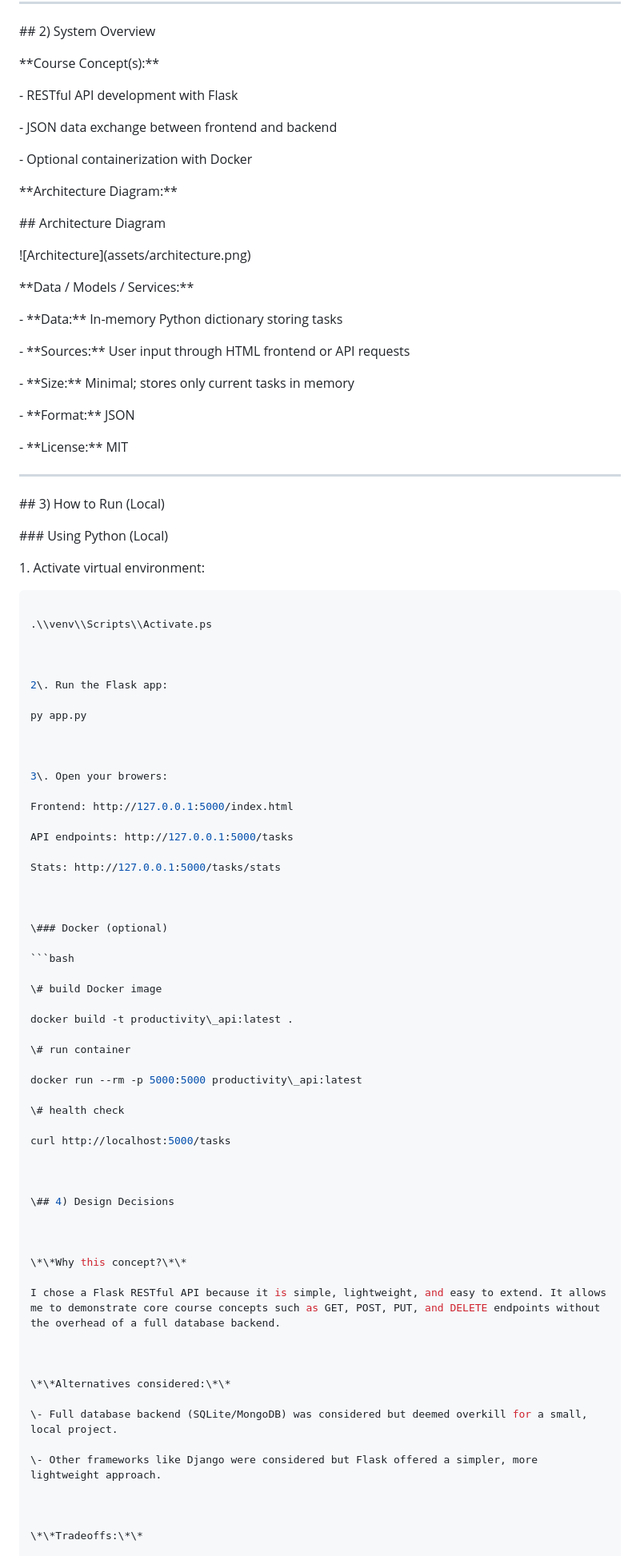
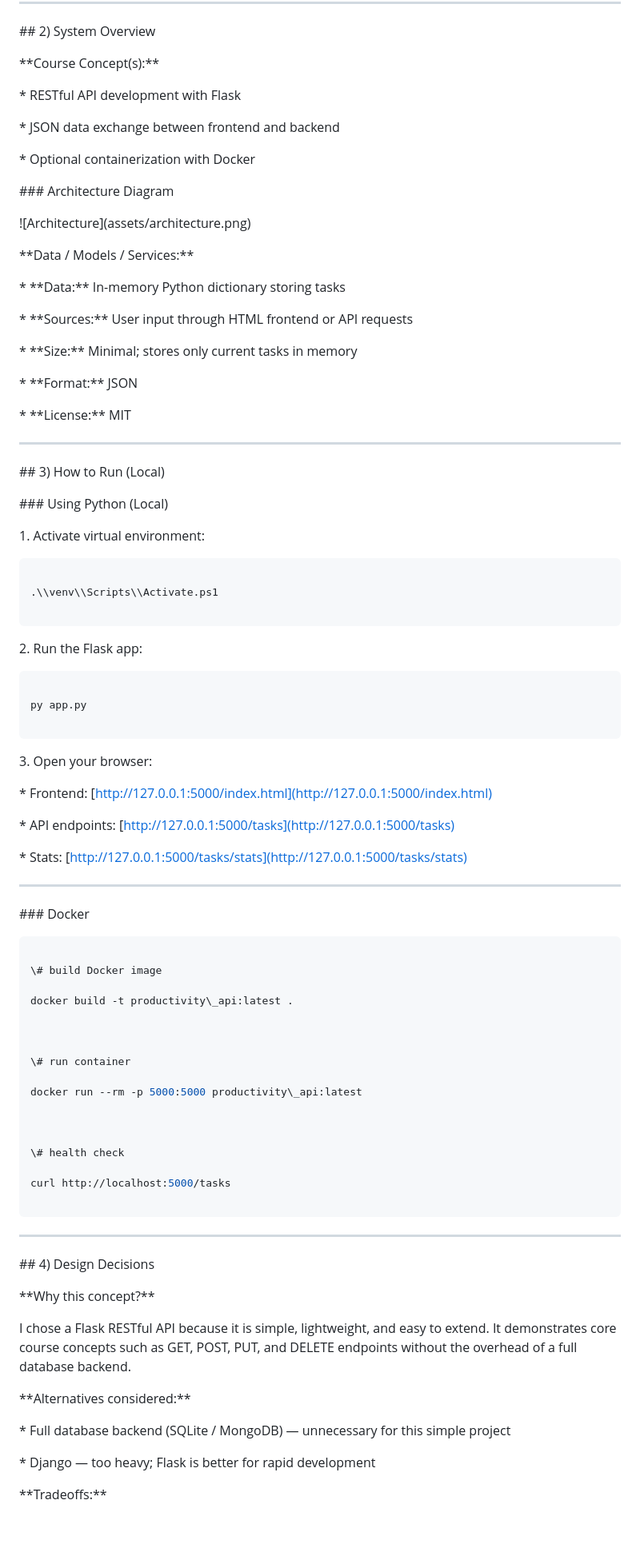
Before and after one commit to Betanya636/productivity_api, a Markdown page: README.md, the part around one of its changes. Shown at 80% size. Drawn GitHub-style; blank space fills up the shorter version.

Commit message:
Fix README formatting: clean markdown, code blocks, and images

````diff
--- a/README.md
+++ b/README.md
@@ -28,19 +28,19 @@ The \*\*Task Tracker\*\* is a lightweight Flask API with an HTML/JavaScript fron
 
 \*\*Course Concept(s):\*\*
 
-\- RESTful API development with Flask
 
-\- JSON data exchange between frontend and backend
 
-\- Optional containerization with Docker
+\* RESTful API development with Flask
+
+\* JSON data exchange between frontend and backend
+
+\* Optional containerization with Docker
 
 
 
-\*\*Architecture Diagram:\*\*
+\### Architecture Diagram
 
 
-
-\## Architecture Diagram
 
 !\[Architecture](assets/architecture.png)
 
@@ -48,15 +48,17 @@ The \*\*Task Tracker\*\* is a lightweight Flask API with an HTML/JavaScript fron
 
 \*\*Data / Models / Services:\*\*
 
-\- \*\*Data:\*\* In-memory Python dictionary storing tasks
 
-\- \*\*Sources:\*\* User input through HTML frontend or API requests
 
-\- \*\*Size:\*\* Minimal; stores only current tasks in memory
+\* \*\*Data:\*\* In-memory Python dictionary storing tasks
 
-\- \*\*Format:\*\* JSON
+\* \*\*Sources:\*\* User input through HTML frontend or API requests
 
-\- \*\*License:\*\* MIT
+\* \*\*Size:\*\* Minimal; stores only current tasks in memory
+
+\* \*\*Format:\*\* JSON
+
+\* \*\*License:\*\* MIT
 
 
 
@@ -70,31 +72,51 @@ The \*\*Task Tracker\*\* is a lightweight Flask API with an HTML/JavaScript fron
 
 \### Using Python (Local)
 
+
+
 1\. Activate virtual environment:
+
+
 
 ```powershell
 
-.\\venv\\Scripts\\Activate.ps
+.\\venv\\Scripts\\Activate.ps1
+
+```
 
 
 
 2\. Run the Flask app:
 
+
+
+```powershell
+
 py app.py
+
+```
 
 
 
-3\. Open your browers:
-
-Frontend: http://127.0.0.1:5000/index.html
-
-API endpoints: http://127.0.0.1:5000/tasks
-
-Stats: http://127.0.0.1:5000/tasks/stats
+3\. Open your browser:
 
 
 
-\### Docker (optional)
+\* Frontend: \[http://127.0.0.1:5000/index.html](http://127.0.0.1:5000/index.html)
+
+\* API endpoints: \[http://127.0.0.1:5000/tasks](http://127.0.0.1:5000/tasks)
+
+\* Stats: \[http://127.0.0.1:5000/tasks/stats](http://127.0.0.1:5000/tasks/stats)
+
+
+
+---
+
+
+
+\### Docker
+
+
 
 ```bash
 
@@ -102,13 +124,23 @@ Stats: http://127.0.0.1:5000/tasks/stats
 
 docker build -t productivity\_api:latest .
 
+
+
 \# run container
 
 docker run --rm -p 5000:5000 productivity\_api:latest
 
+
+
 \# health check
 
 curl http://localhost:5000/tasks
+
+```
+
+
+
+---
 
 
 
@@ -118,15 +150,17 @@ curl http://localhost:5000/tasks
 
 \*\*Why this concept?\*\*
 
-I chose a Flask RESTful API because it is simple, lightweight, and easy to extend. It allows me to demonstrate core course concepts such as GET, POST, PUT, and DELETE endpoints without the overhead of a full database backend.
+I chose a Flask RESTful API because it is simple, lightweight, and easy to extend. It demonstrates core course concepts such as GET, POST, PUT, and DELETE endpoints without the overhead of a full database backend.
 
 
 
 \*\*Alternatives considered:\*\*
 
-\- Full database backend (SQLite/MongoDB) was considered but deemed overkill for a small, local project.
 
-\- Other frameworks like Django were considered but Flask offered a simpler, more lightweight approach.
+
+\* Full database backend (SQLite / MongoDB) — unnecessary for this simple project
+
+\* Django — too heavy; Flask is better for rapid development
 
 
 
````
Also changed, not shown: other parts of README.md (+38 -24 lines).
